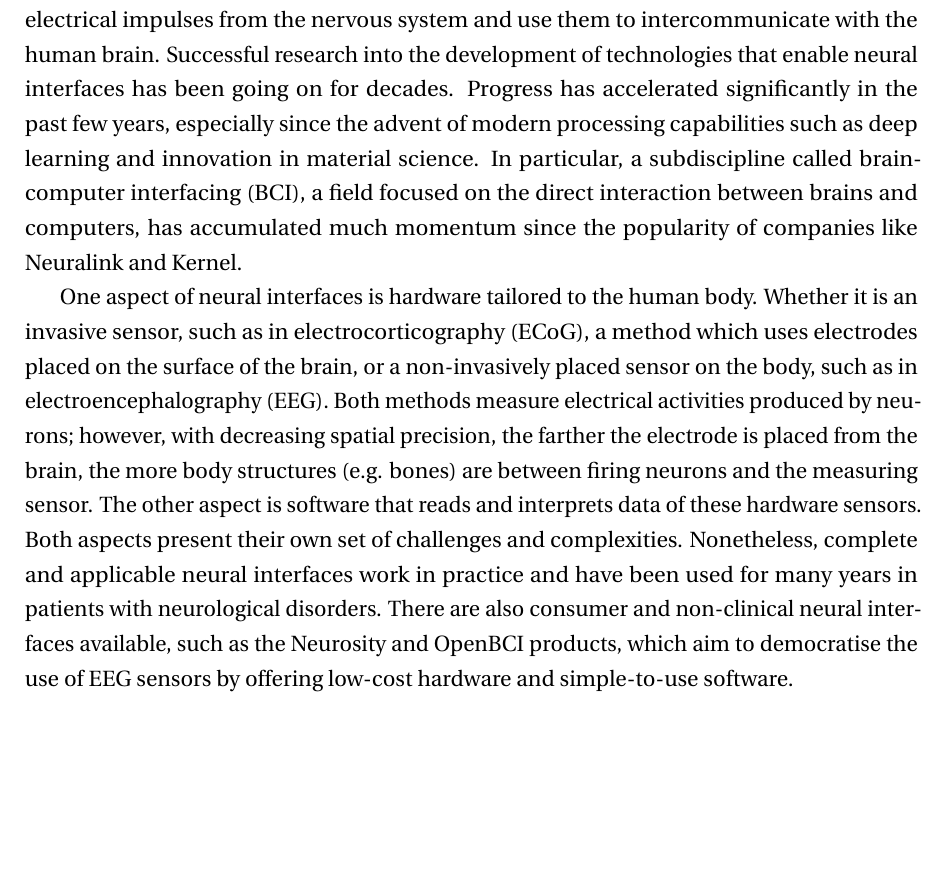
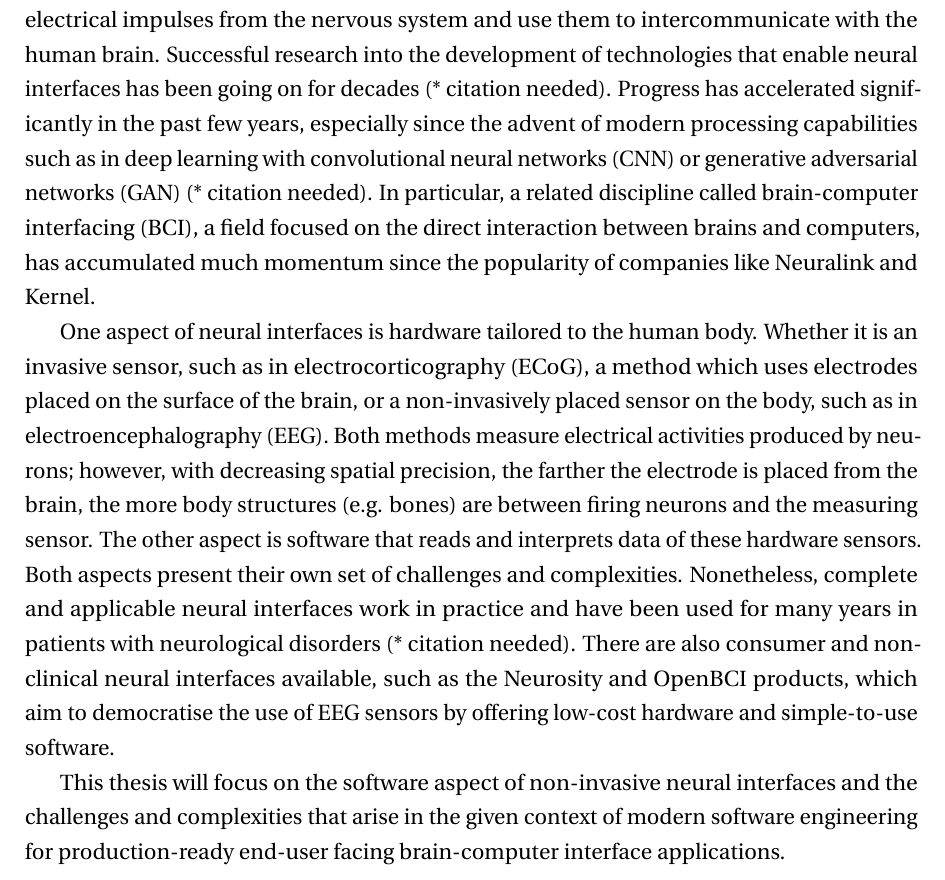
Before and after one commit to danburonline/spatial-place, a LaTeX thesis (thesis/src/thesis.tex, which reads thesis/src/Chapter1/chapter1.tex): part of page 9 of 21, cut so that both start at the same text, the shorter picture padded with empty space. Compiled offline with pdfLaTeX.

Commit message:
Adjust intro a bit and add citation placeholder

```diff
--- a/thesis/src/Chapter1/chapter1.tex
+++ b/thesis/src/Chapter1/chapter1.tex
@@ -4,10 +4,14 @@
 \section{Background}
 \label{chapter1-background}
 
-There has been a long-standing interest in developing neural interfaces, systems that sense electrical impulses from the nervous system and use them to intercommunicate with the human brain. Successful research into the development of technologies that enable neural interfaces has been going on for decades. Progress has accelerated significantly in the past few years, especially since the advent of modern processing capabilities such as deep learning and innovation in material science. In particular, a subdiscipline called brain-computer interfacing (BCI), a field focused on the direct interaction between brains and computers, has accumulated much momentum since the popularity of companies like Neuralink and Kernel.
+There has been a long-standing interest in developing neural interfaces, systems that sense electrical impulses from the nervous system and use them to intercommunicate with the human brain. Successful research into the development of technologies that enable neural interfaces has been going on for decades (* citation needed). Progress has accelerated significantly in the past few years, especially since the advent of modern processing capabilities such as in deep learning with convolutional neural networks (CNN) or generative adversarial networks (GAN) (* citation needed). In particular, a related discipline called brain-computer interfacing (BCI), a field focused on the direct interaction between brains and computers, has accumulated much momentum since the popularity of companies like Neuralink and Kernel.
 
-One aspect of neural interfaces is hardware tailored to the human body. Whether it is an invasive sensor, such as in electrocorticography (ECoG), a method which uses electrodes placed on the surface of the brain, or a non-invasively placed sensor on the body, such as in electroencephalography (EEG). Both methods measure electrical activities produced by neurons; however, with decreasing spatial precision, the farther the electrode is placed from the brain, the more body structures (e.g. bones) are between firing neurons and the measuring sensor. The other aspect is software that reads and interprets data of these hardware sensors. Both aspects present their own set of challenges and complexities. Nonetheless, complete and applicable neural interfaces work in practice and have been used for many years in patients with neurological disorders. There are also consumer and non-clinical neural interfaces available, such as the Neurosity and OpenBCI products, which aim to democratise the use of EEG sensors by offering low-cost hardware and simple-to-use software.
+One aspect of neural interfaces is hardware tailored to the human body. Whether it is an invasive sensor, such as in electrocorticography (ECoG), a method which uses electrodes placed on the surface of the brain, or a non-invasively placed sensor on the body, such as in electroencephalography (EEG). Both methods measure electrical activities produced by neurons; however, with decreasing spatial precision, the farther the electrode is placed from the brain, the more body structures (e.g. bones) are between firing neurons and the measuring sensor. The other aspect is software that reads and interprets data of these hardware sensors. Both aspects present their own set of challenges and complexities. Nonetheless, complete and applicable neural interfaces work in practice and have been used for many years in patients with neurological disorders (* citation needed). There are also consumer and non-clinical neural interfaces available, such as the Neurosity and OpenBCI products, which aim to democratise the use of EEG sensors by offering low-cost hardware and simple-to-use software.
 
+This thesis will focus on the software aspect of non-invasive neural interfaces and the challenges and complexities that arise in the given context of modern software engineering for production-ready end-user facing brain-computer interface applications.
+
+\nomenclature[cnn]{CNN}{Convolutional neural networks}
+\nomenclature[gan]{GAN}{Generative adversarial networks}
 \nomenclature[bci]{BMI}{Brain-machine interface}
 \nomenclature[ecog]{ECoG}{Electrocorticography}
 \nomenclature[eeg]{EEG}{Electroencephalography}
```
Also changed, not shown: thesis/src/thesis.pdf, thesis/src/Chapter1/chapter1.tex (2 more changed lines).
